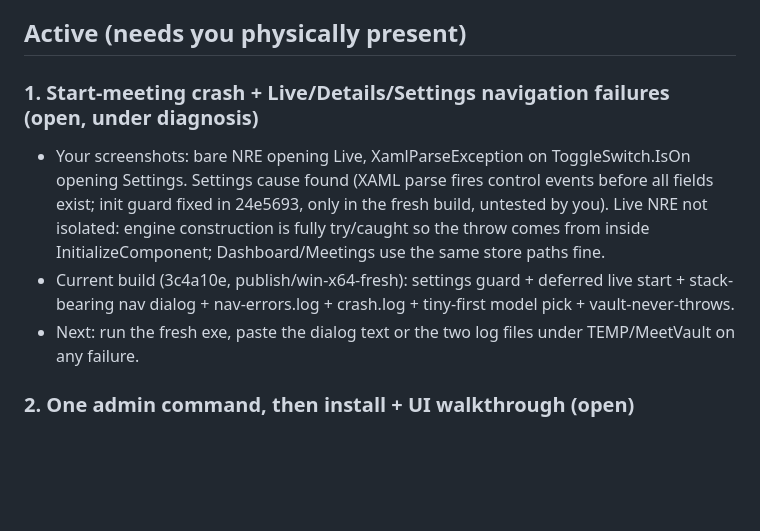
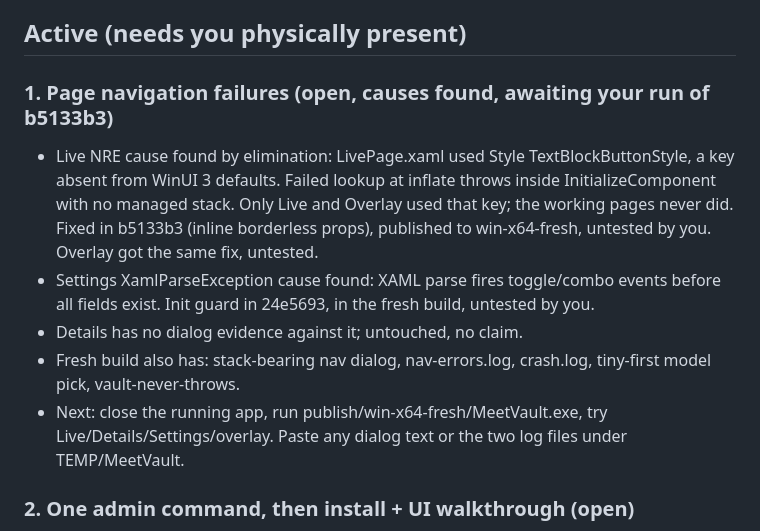
Before and after one commit to sechmachine727/MeetVault, a Markdown page: BLOCKERS.md, the part around the change. Rendered like a GitHub page; blank space fills up the shorter version.

Commit message:
Blockers-live-cause-found

```diff
--- a/BLOCKERS.md
+++ b/BLOCKERS.md
@@ -4,10 +4,12 @@
 
 ## Active (needs you physically present)
 
-### 1. Start-meeting crash + Live/Details/Settings navigation failures (open, under diagnosis)
-- Your screenshots: bare NRE opening Live, XamlParseException on ToggleSwitch.IsOn opening Settings. Settings cause found (XAML parse fires control events before all fields exist; init guard fixed in 24e5693, only in the fresh build, untested by you). Live NRE not isolated: engine construction is fully try/caught so the throw comes from inside InitializeComponent; Dashboard/Meetings use the same store paths fine.
-- Current build (3c4a10e, publish/win-x64-fresh): settings guard + deferred live start + stack-bearing nav dialog + nav-errors.log + crash.log + tiny-first model pick + vault-never-throws.
-- Next: run the fresh exe, paste the dialog text or the two log files under TEMP/MeetVault on any failure.
+### 1. Page navigation failures (open, causes found, awaiting your run of b5133b3)
+- Live NRE cause found by elimination: LivePage.xaml used Style TextBlockButtonStyle, a key absent from WinUI 3 defaults. Failed lookup at inflate throws inside InitializeComponent with no managed stack. Only Live and Overlay used that key; the working pages never did. Fixed in b5133b3 (inline borderless props), published to win-x64-fresh, untested by you. Overlay got the same fix, untested.
+- Settings XamlParseException cause found: XAML parse fires toggle/combo events before all fields exist. Init guard in 24e5693, in the fresh build, untested by you.
+- Details has no dialog evidence against it; untouched, no claim.
+- Fresh build also has: stack-bearing nav dialog, nav-errors.log, crash.log, tiny-first model pick, vault-never-throws.
+- Next: close the running app, run publish/win-x64-fresh/MeetVault.exe, try Live/Details/Settings/overlay. Paste any dialog text or the two log files under TEMP/MeetVault.
 
 ### 2. One admin command, then install + UI walkthrough (open)
 - Observed: MSIX signed in place (self-signed AppPublisher, SHA256, thumb BBD1..., verifies clean) and portable exe refreshed (publish/win-x64/MeetVault.exe + 271MB models). Per-user Root trust is in place but the installer demands machine scope: Add-AppxPackage fails 0x800B0109 until then. Machine-trust workaround was rejected by auto-review (correctly — broader than your per-user approval), so this one is yours.
```
